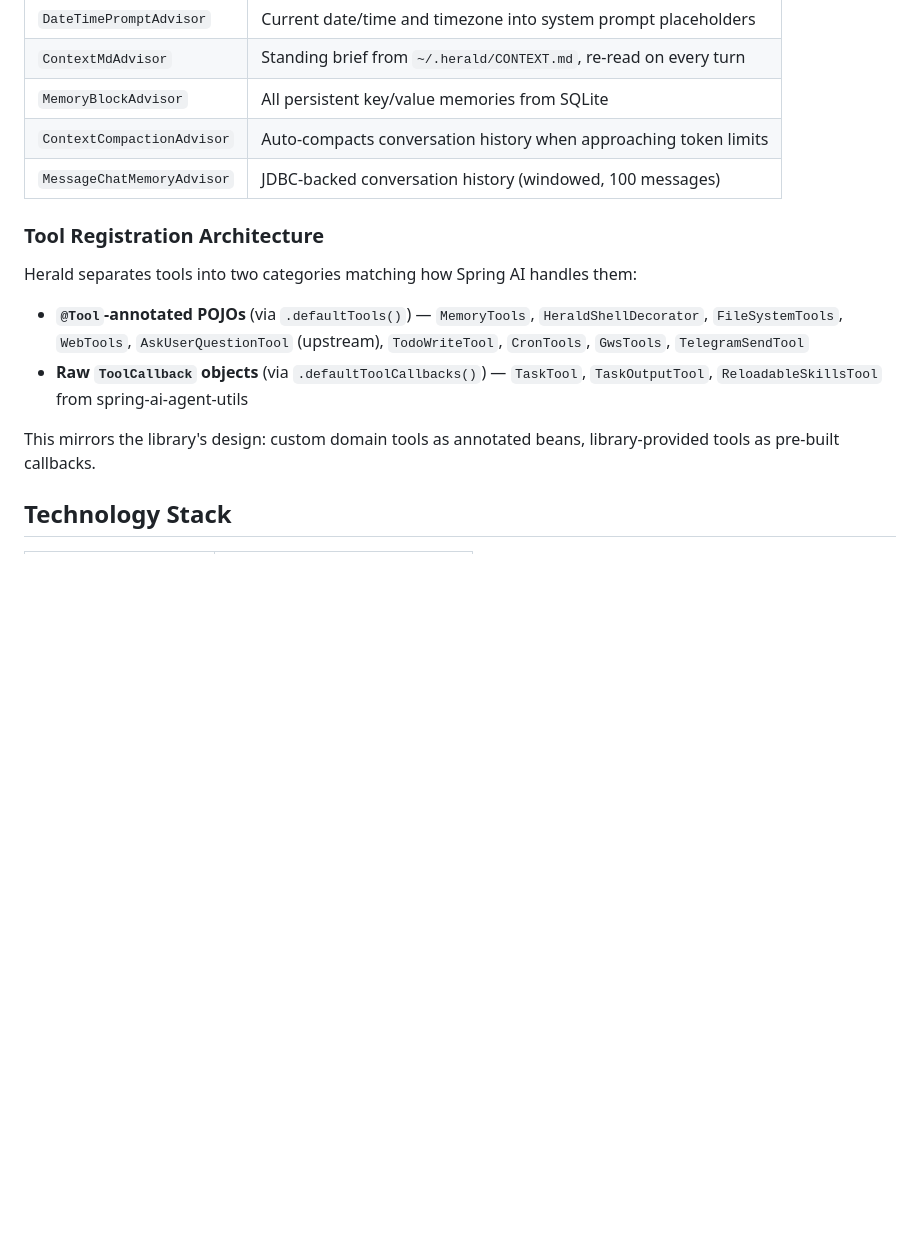
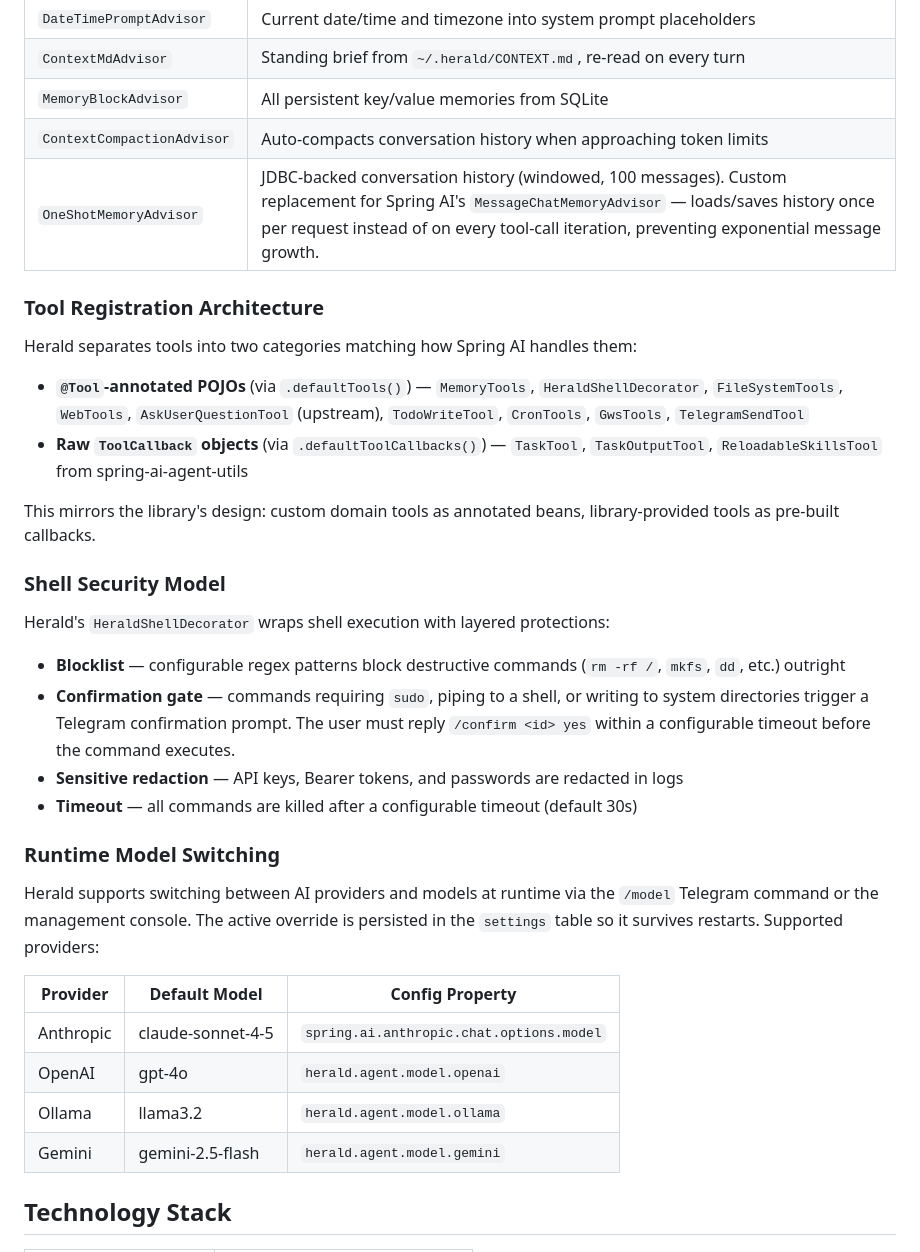
Before and after one commit to dbbaskette/herald, a Markdown page: README.md, the part around one of its changes. GitHub-like rendering; blank space fills up the shorter version.

```diff
--- a/README.md
+++ b/README.md
@@ -317,7 +347,7 @@ Where the blog series describes `AgentEnvironment` for injecting runtime context
 | `ContextMdAdvisor` | Standing brief from `~/.herald/CONTEXT.md`, re-read on every turn |
 | `MemoryBlockAdvisor` | All persistent key/value memories from SQLite |
 | `ContextCompactionAdvisor` | Auto-compacts conversation history when approaching token limits |
-| `MessageChatMemoryAdvisor` | JDBC-backed conversation history (windowed, 100 messages) |
+| `OneShotMemoryAdvisor` | JDBC-backed conversation history (windowed, 100 messages). Custom replacement for Spring AI's `MessageChatMemoryAdvisor` — loads/saves history once per request instead of on every tool-call iteration, preventing exponential message growth. |
 
 ### Tool Registration Architecture
 
@@ -327,6 +357,26 @@ Herald separates tools into two categories matching how Spring AI handles them:
 - **Raw `ToolCallback` objects** (via `.defaultToolCallbacks()`) — `TaskTool`, `TaskOutputTool`, `ReloadableSkillsTool` from spring-ai-agent-utils
 
 This mirrors the library's design: custom domain tools as annotated beans, library-provided tools as pre-built callbacks.
+
+### Shell Security Model
+
+Herald's `HeraldShellDecorator` wraps shell execution with layered protections:
+
+- **Blocklist** — configurable regex patterns block destructive commands (`rm -rf /`, `mkfs`, `dd`, etc.) outright
+- **Confirmation gate** — commands requiring `sudo`, piping to a shell, or writing to system directories trigger a Telegram confirmation prompt. The user must reply `/confirm <id> yes` within a configurable timeout before the command executes.
+- **Sensitive redaction** — API keys, Bearer tokens, and passwords are redacted in logs
+- **Timeout** — all commands are killed after a configurable timeout (default 30s)
+
+### Runtime Model Switching
+
+Herald supports switching between AI providers and models at runtime via the `/model` Telegram command or the management console. The active override is persisted in the `settings` table so it survives restarts. Supported providers:
+
+| Provider | Default Model | Config Property |
+|----------|---------------|-----------------|
+| Anthropic | claude-sonnet-4-5 | `spring.ai.anthropic.chat.options.model` |
+| OpenAI | gpt-4o | `herald.agent.model.openai` |
+| Ollama | llama3.2 | `herald.agent.model.ollama` |
+| Gemini | gemini-2.5-flash | `herald.agent.model.gemini` |
 
 ## Technology Stack
 
```
Also changed, not shown: other parts of README.md (+42 -0 lines).
